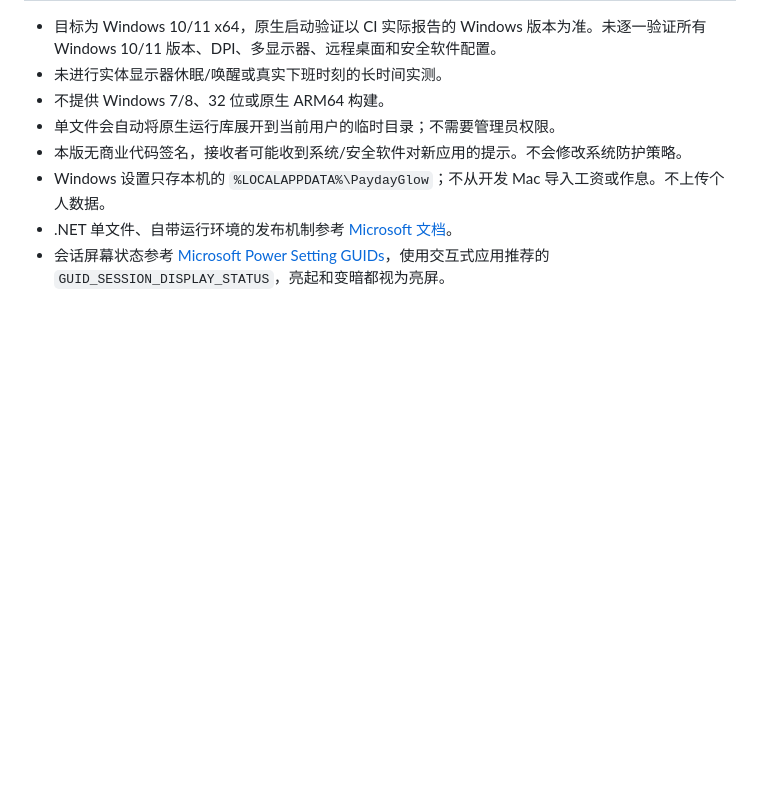
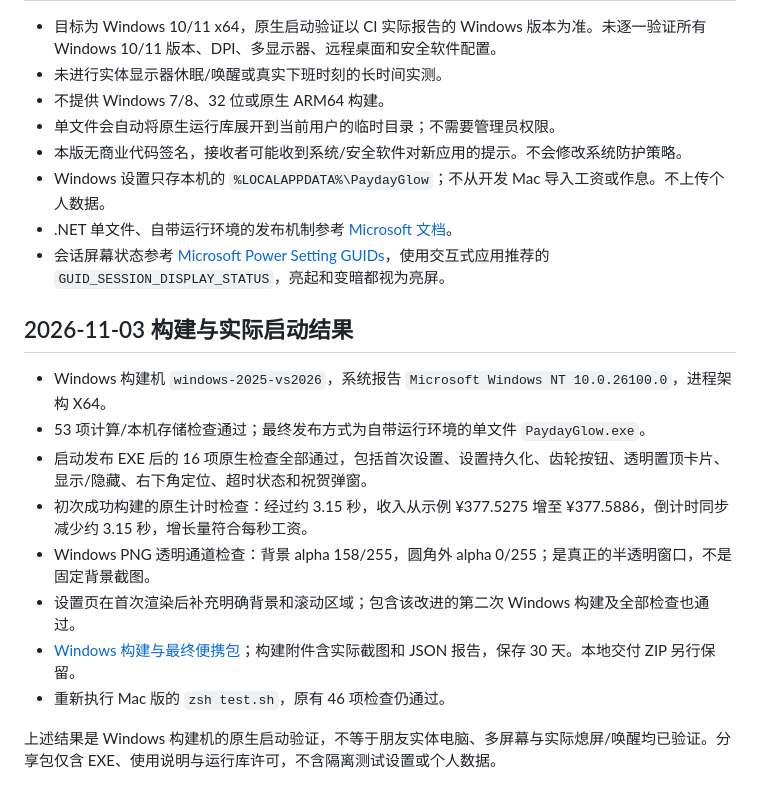
Before and after one commit to Danasia-h/payday-glow, a Markdown page: docs/windows-validation.md, the part around the change. Rendered like a GitHub page; blank space fills up the shorter version.

```diff
--- a/docs/windows-validation.md
+++ b/docs/windows-validation.md
@@ -20,3 +20,16 @@
 - Windows 设置只存本机的 `%LOCALAPPDATA%\PaydayGlow`；不从开发 Mac 导入工资或作息。不上传个人数据。
 - .NET 单文件、自带运行环境的发布机制参考 [Microsoft 文档](https://learn.microsoft.com/en-us/dotnet/core/deploying/single-file/overview)。
 - 会话屏幕状态参考 [Microsoft Power Setting GUIDs](https://learn.microsoft.com/en-us/windows/win32/power/power-setting-guids)，使用交互式应用推荐的 `GUID_SESSION_DISPLAY_STATUS`，亮起和变暗都视为亮屏。
+
+## 2026-11-03 构建与实际启动结果
+
+- Windows 构建机 `windows-2025-vs2026`，系统报告 `Microsoft Windows NT 10.0.26100.0`，进程架构 X64。
+- 53 项计算/本机存储检查通过；最终发布方式为自带运行环境的单文件 `PaydayGlow.exe`。
+- 启动发布 EXE 后的 16 项原生检查全部通过，包括首次设置、设置持久化、齿轮按钮、透明置顶卡片、显示/隐藏、右下角定位、超时状态和祝贺弹窗。
+- 初次成功构建的原生计时检查：经过约 3.15 秒，收入从示例 ¥377.5275 增至 ¥377.5886，倒计时同步减少约 3.15 秒，增长量符合每秒工资。
+- Windows PNG 透明通道检查：背景 alpha 158/255，圆角外 alpha 0/255；是真正的半透明窗口，不是固定背景截图。
+- 设置页在首次渲染后补充明确背景和滚动区域；包含该改进的第二次 Windows 构建及全部检查也通过。
+- [Windows 构建与最终便携包](https://github.com/Danasia-h/payday-glow/actions/workflows/windows-portable.yml)；构建附件含实际截图和 JSON 报告，保存 30 天。本地交付 ZIP 另行保留。
+- 重新执行 Mac 版的 `zsh test.sh`，原有 46 项检查仍通过。
+
+上述结果是 Windows 构建机的原生启动验证，不等于朋友实体电脑、多屏幕与实际熄屏/唤醒均已验证。分享包仅含 EXE、使用说明与运行库许可，不含隔离测试设置或个人数据。
```
Also changed, not shown: README.md (+3 -1 lines), docs/images/windows-card.png (added), 6 other files.
